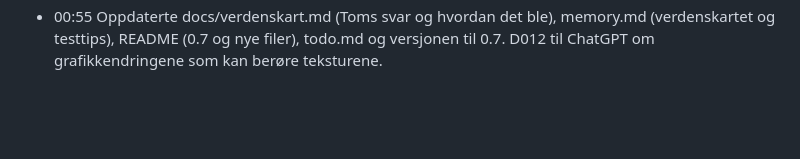
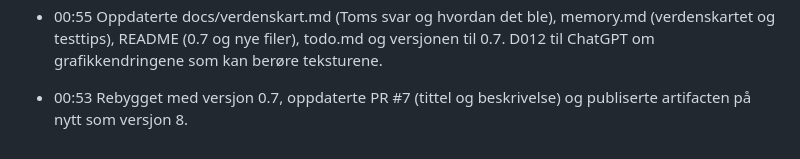
Before and after one commit to Tombonator3000/DoD-Roguelite, a Markdown page: log.md, the part around the change. Rendered like a GitHub page; blank space fills up the shorter version.

Commit message:
Logg: PR #7 oppdatert og artifact versjon 8
Co-Authored-By: Claude Opus 5.5 <noreply@anthropic.com>
Claude-Session: https://claude.ai/code/session_014hBSmeHZjX9zt3BSvhhm4w

```diff
--- a/log.md
+++ b/log.md
@@ -270,3 +270,5 @@ Alt som gjøres i prosjektet loggføres her med tidsstempel (Europe/Oslo).
 - 00:44 Mobil: på langs ble toppen av panelet klippet bort, fordi skjermene sentreres med place-items. #world bruker nå place-items: start center og margin-block: auto. På tvers står kartet til venstre og panelet til høyre. Fire tall i en rad på langs.
 - 00:48 Testene: combatfx.test (4 av 4), combatfx-browser mot combatfx-test og pages-test, texture-fallback og texture-browser er grønne. stress('tjuv', 20) uten feil. Alle 13 møter i tre terreng, åtte landsbyer og fire steder bygges uten feil. Ingen feil i konsollen i noen av kjøringene.
 - 00:55 Oppdaterte docs/verdenskart.md (Toms svar og hvordan det ble), memory.md (verdenskartet og testtips), README (0.7 og nye filer), todo.md og versjonen til 0.7. D012 til ChatGPT om grafikkendringene som kan berøre teksturene.
+
+- 00:53 Rebygget med versjon 0.7, oppdaterte PR #7 (tittel og beskrivelse) og publiserte artifacten på nytt som versjon 8.
```
